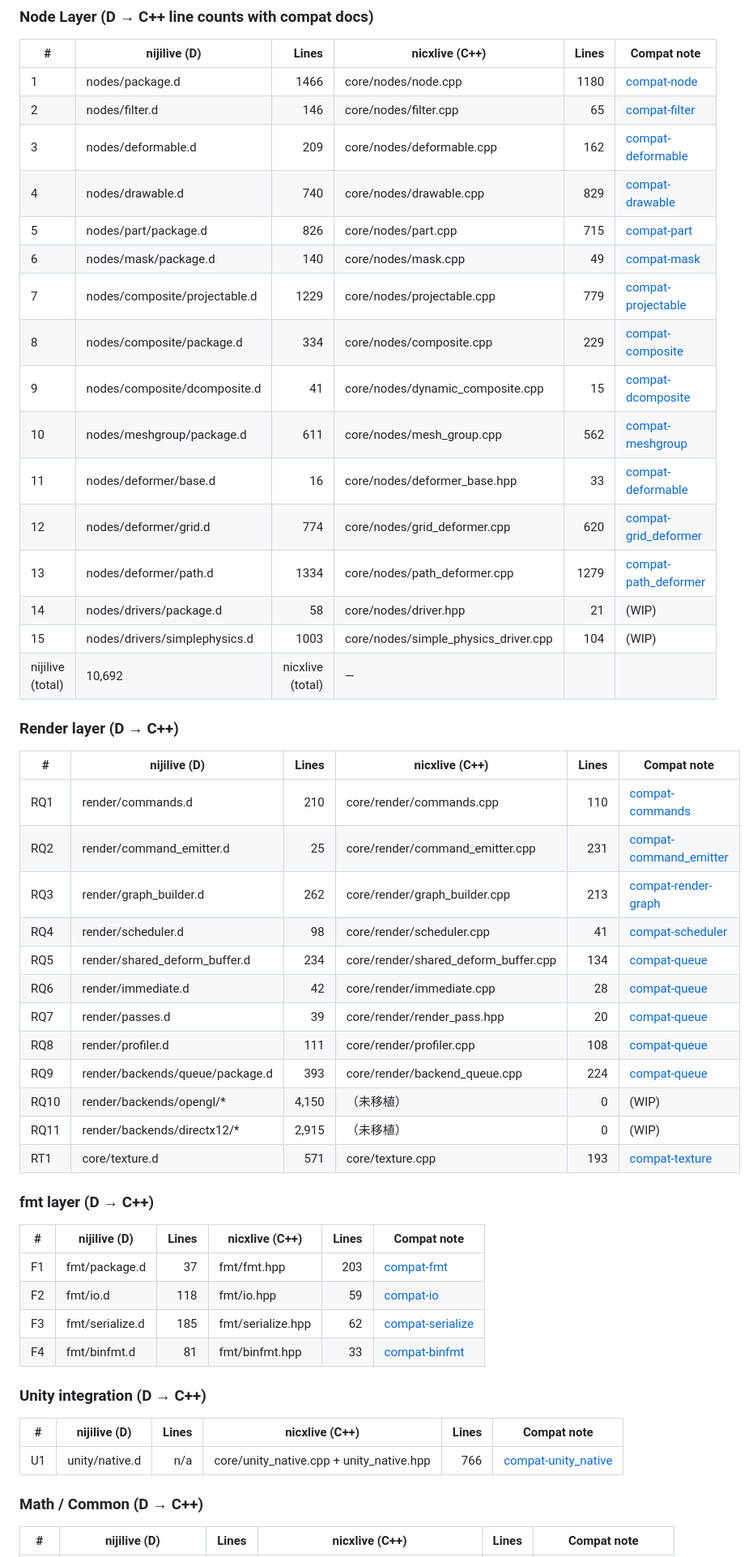
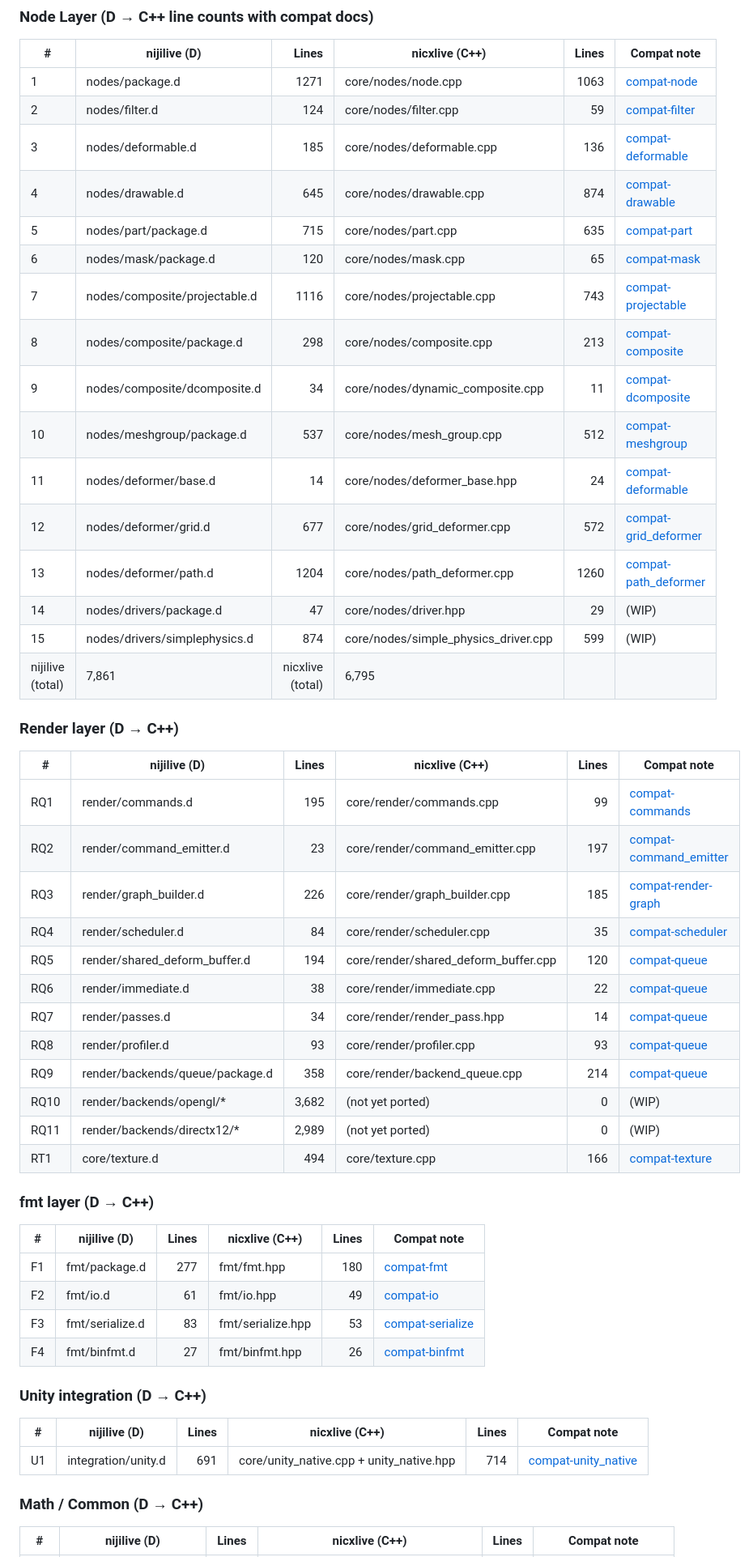
Before and after one commit to nijigenerate/nicxlive, a Markdown page: README.md, the part around one of its changes. Shown at 81% size. GitHub-like rendering.

Commit message:
Refresh progress tables with current line counts

```diff
--- a/README.md
+++ b/README.md
@@ -40,51 +40,51 @@ cmake --build build-wasm
 ### Node Layer (D → C++ line counts with compat docs)
 | # | nijilive (D) | Lines | nicxlive (C++) | Lines | Compat note |
 | - | --- | ---:| --- | ---:| --- |
-| 1 | nodes/package.d | 1466 | core/nodes/node.cpp | 1180 | [compat-node](doc/compat-node.md) |
-| 2 | nodes/filter.d | 146 | core/nodes/filter.cpp | 65 | [compat-filter](doc/compat-filter.md) |
-| 3 | nodes/deformable.d | 209 | core/nodes/deformable.cpp | 162 | [compat-deformable](doc/compat-deformable.md) |
-| 4 | nodes/drawable.d | 740 | core/nodes/drawable.cpp | 829 | [compat-drawable](doc/compat-drawable.md) |
-| 5 | nodes/part/package.d | 826 | core/nodes/part.cpp | 715 | [compat-part](doc/compat-part.md) |
-| 6 | nodes/mask/package.d | 140 | core/nodes/mask.cpp | 49 | [compat-mask](doc/compat-mask.md) |
-| 7 | nodes/composite/projectable.d | 1229 | core/nodes/projectable.cpp | 779 | [compat-projectable](doc/compat-projectable.md) |
-| 8 | nodes/composite/package.d | 334 | core/nodes/composite.cpp | 229 | [compat-composite](doc/compat-composite.md) |
-| 9 | nodes/composite/dcomposite.d | 41 | core/nodes/dynamic_composite.cpp | 15 | [compat-dcomposite](doc/compat-dcomposite.md) |
-| 10 | nodes/meshgroup/package.d | 611 | core/nodes/mesh_group.cpp | 562 | [compat-meshgroup](doc/compat-meshgroup.md) |
-| 11 | nodes/deformer/base.d | 16 | core/nodes/deformer_base.hpp | 33 | [compat-deformable](doc/compat-deformable.md) |
-| 12 | nodes/deformer/grid.d | 774 | core/nodes/grid_deformer.cpp | 620 | [compat-grid_deformer](doc/compat-grid_deformer.md) |
-| 13 | nodes/deformer/path.d | 1334 | core/nodes/path_deformer.cpp | 1279 | [compat-path_deformer](doc/compat-path_deformer.md) |
-| 14 | nodes/drivers/package.d | 58 | core/nodes/driver.hpp | 21 | (WIP) |
-| 15 | nodes/drivers/simplephysics.d | 1003 | core/nodes/simple_physics_driver.cpp | 104 | (WIP) |
-| nijilive (total) | 10,692 | nicxlive (total) | — |  |
+| 1 | nodes/package.d | 1271 | core/nodes/node.cpp | 1063 | [compat-node](doc/compat-node.md) |
+| 2 | nodes/filter.d | 124 | core/nodes/filter.cpp | 59 | [compat-filter](doc/compat-filter.md) |
+| 3 | nodes/deformable.d | 185 | core/nodes/deformable.cpp | 136 | [compat-deformable](doc/compat-deformable.md) |
+| 4 | nodes/drawable.d | 645 | core/nodes/drawable.cpp | 874 | [compat-drawable](doc/compat-drawable.md) |
+| 5 | nodes/part/package.d | 715 | core/nodes/part.cpp | 635 | [compat-part](doc/compat-part.md) |
+| 6 | nodes/mask/package.d | 120 | core/nodes/mask.cpp | 65 | [compat-mask](doc/compat-mask.md) |
+| 7 | nodes/composite/projectable.d | 1116 | core/nodes/projectable.cpp | 743 | [compat-projectable](doc/compat-projectable.md) |
+| 8 | nodes/composite/package.d | 298 | core/nodes/composite.cpp | 213 | [compat-composite](doc/compat-composite.md) |
+| 9 | nodes/composite/dcomposite.d | 34 | core/nodes/dynamic_composite.cpp | 11 | [compat-dcomposite](doc/compat-dcomposite.md) |
+| 10 | nodes/meshgroup/package.d | 537 | core/nodes/mesh_group.cpp | 512 | [compat-meshgroup](doc/compat-meshgroup.md) |
+| 11 | nodes/deformer/base.d | 14 | core/nodes/deformer_base.hpp | 24 | [compat-deformable](doc/compat-deformable.md) |
+| 12 | nodes/deformer/grid.d | 677 | core/nodes/grid_deformer.cpp | 572 | [compat-grid_deformer](doc/compat-grid_deformer.md) |
+| 13 | nodes/deformer/path.d | 1204 | core/nodes/path_deformer.cpp | 1260 | [compat-path_deformer](doc/compat-path_deformer.md) |
+| 14 | nodes/drivers/package.d | 47 | core/nodes/driver.hpp | 29 | (WIP) |
+| 15 | nodes/drivers/simplephysics.d | 874 | core/nodes/simple_physics_driver.cpp | 599 | (WIP) |
+| nijilive (total) | 7,861 | nicxlive (total) | 6,795 |  |
 
 ### Render layer (D → C++)
 | # | nijilive (D) | Lines | nicxlive (C++) | Lines | Compat note |
 | - | --- | ---:| --- | ---:| --- |
-| RQ1 | render/commands.d | 210 | core/render/commands.cpp | 110 | [compat-commands](doc/compat-commands.md) |
-| RQ2 | render/command_emitter.d | 25 | core/render/command_emitter.cpp | 231 | [compat-command_emitter](doc/compat-command_emitter.md) |
-| RQ3 | render/graph_builder.d | 262 | core/render/graph_builder.cpp | 213 | [compat-render-graph](doc/compat-render-graph.md) |
-| RQ4 | render/scheduler.d | 98 | core/render/scheduler.cpp | 41 | [compat-scheduler](doc/compat-scheduler.md) |
-| RQ5 | render/shared_deform_buffer.d | 234 | core/render/shared_deform_buffer.cpp | 134 | [compat-queue](doc/compat-queue.md) |
-| RQ6 | render/immediate.d | 42 | core/render/immediate.cpp | 28 | [compat-queue](doc/compat-queue.md) |
-| RQ7 | render/passes.d | 39 | core/render/render_pass.hpp | 20 | [compat-queue](doc/compat-queue.md) |
-| RQ8 | render/profiler.d | 111 | core/render/profiler.cpp | 108 | [compat-queue](doc/compat-queue.md) |
-| RQ9 | render/backends/queue/package.d | 393 | core/render/backend_queue.cpp | 224 | [compat-queue](doc/compat-queue.md) |
-| RQ10 | render/backends/opengl/* | 4,150 | （未移植） | 0 | (WIP) |
-| RQ11 | render/backends/directx12/* | 2,915 | （未移植） | 0 | (WIP) |
-| RT1 | core/texture.d | 571 | core/texture.cpp | 193 | [compat-texture](doc/compat-texture.md) |
+| RQ1 | render/commands.d | 195 | core/render/commands.cpp | 99 | [compat-commands](doc/compat-commands.md) |
+| RQ2 | render/command_emitter.d | 23 | core/render/command_emitter.cpp | 197 | [compat-command_emitter](doc/compat-command_emitter.md) |
+| RQ3 | render/graph_builder.d | 226 | core/render/graph_builder.cpp | 185 | [compat-render-graph](doc/compat-render-graph.md) |
+| RQ4 | render/scheduler.d | 84 | core/render/scheduler.cpp | 35 | [compat-scheduler](doc/compat-scheduler.md) |
+| RQ5 | render/shared_deform_buffer.d | 194 | core/render/shared_deform_buffer.cpp | 120 | [compat-queue](doc/compat-queue.md) |
+| RQ6 | render/immediate.d | 38 | core/render/immediate.cpp | 22 | [compat-queue](doc/compat-queue.md) |
+| RQ7 | render/passes.d | 34 | core/render/render_pass.hpp | 14 | [compat-queue](doc/compat-queue.md) |
+| RQ8 | render/profiler.d | 93 | core/render/profiler.cpp | 93 | [compat-queue](doc/compat-queue.md) |
+| RQ9 | render/backends/queue/package.d | 358 | core/render/backend_queue.cpp | 214 | [compat-queue](doc/compat-queue.md) |
+| RQ10 | render/backends/opengl/* | 3,682 | (not yet ported) | 0 | (WIP) |
+| RQ11 | render/backends/directx12/* | 2,989 | (not yet ported) | 0 | (WIP) |
+| RT1 | core/texture.d | 494 | core/texture.cpp | 166 | [compat-texture](doc/compat-texture.md) |
 
 ### fmt layer (D → C++)
 | # | nijilive (D) | Lines | nicxlive (C++) | Lines | Compat note |
 | - | --- | ---:| --- | ---:| --- |
-| F1 | fmt/package.d | 37 | fmt/fmt.hpp | 203 | [compat-fmt](doc/compat-fmt.md) |
-| F2 | fmt/io.d | 118 | fmt/io.hpp | 59 | [compat-io](doc/compat-io.md) |
-| F3 | fmt/serialize.d | 185 | fmt/serialize.hpp | 62 | [compat-serialize](doc/compat-serialize.md) |
-| F4 | fmt/binfmt.d | 81 | fmt/binfmt.hpp | 33 | [compat-binfmt](doc/compat-binfmt.md) |
+| F1 | fmt/package.d | 277 | fmt/fmt.hpp | 180 | [compat-fmt](doc/compat-fmt.md) |
+| F2 | fmt/io.d | 61 | fmt/io.hpp | 49 | [compat-io](doc/compat-io.md) |
+| F3 | fmt/serialize.d | 83 | fmt/serialize.hpp | 53 | [compat-serialize](doc/compat-serialize.md) |
+| F4 | fmt/binfmt.d | 27 | fmt/binfmt.hpp | 26 | [compat-binfmt](doc/compat-binfmt.md) |
 
 ### Unity integration (D → C++)
 | # | nijilive (D) | Lines | nicxlive (C++) | Lines | Compat note |
 | - | --- | ---:| --- | ---:| --- |
-| U1 | unity/native.d | n/a | core/unity_native.cpp + unity_native.hpp | 766 | [compat-unity_native](doc/compat-unity_native.md) |
+| U1 | integration/unity.d | 691 | core/unity_native.cpp + unity_native.hpp | 714 | [compat-unity_native](doc/compat-unity_native.md) |
 
 ### Math / Common (D → C++)
 | # | nijilive (D) | Lines | nicxlive (C++) | Lines | Compat note |
```
Also changed, not shown: other parts of README.md (+5 -5 lines).
